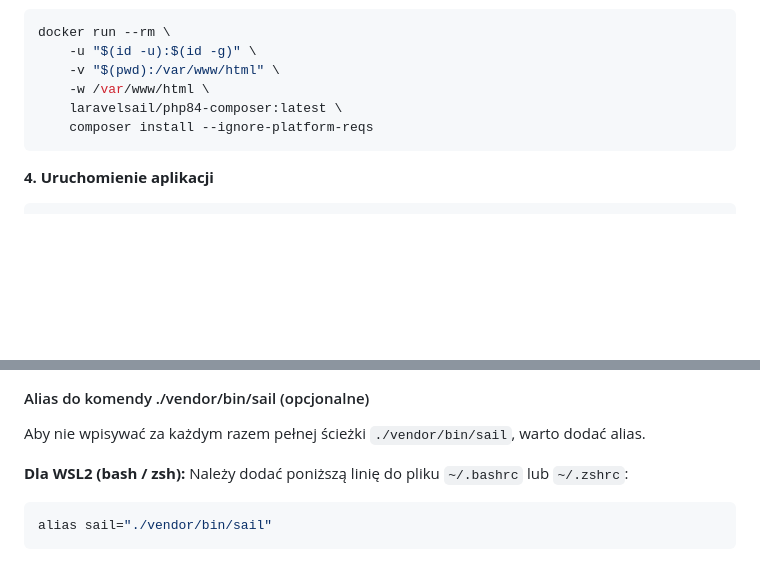
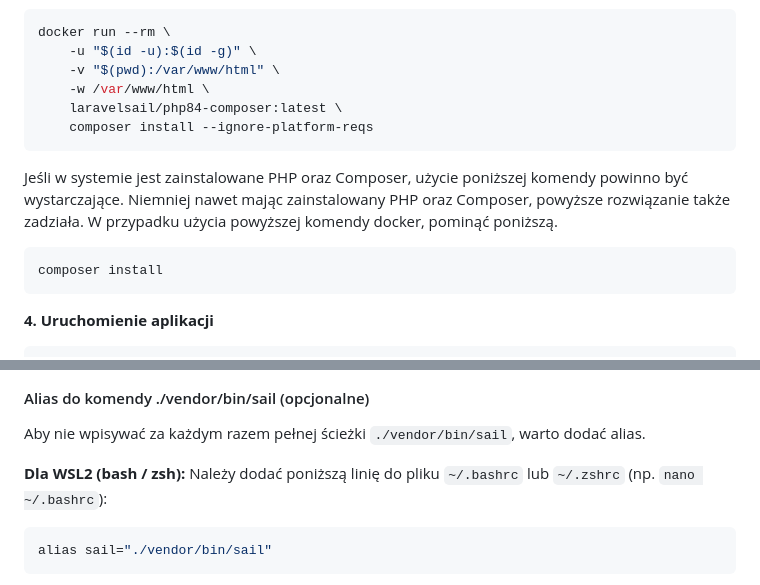
Before and after one commit to 2moki/irk-backend, a Markdown page: README.md, 2 parts joined by grey strips. Rendered like a GitHub page; blank space fills up the shorter version.

Commit message:
docs(readme): update guide
Signed-off-by: Felvesthe <23108389+Felvesthe@users.noreply.github.com>

````diff
--- a/README.md
+++ b/README.md
@@ -44,6 +44,11 @@ docker run --rm \
     composer install --ignore-platform-reqs
 ```
 
+Jeśli w systemie jest zainstalowane PHP oraz Composer, użycie poniższej komendy powinno być wystarczające. Niemniej nawet mając zainstalowany PHP oraz Composer, powyższe rozwiązanie także zadziała. W przypadku użycia powyższej komendy docker, pominąć poniższą.
+```bash
+composer install
+```
+
 **4. Uruchomienie aplikacji**
 
 ```bash
@@ -61,7 +66,7 @@ docker run --rm \
 Aby nie wpisywać za każdym razem pełnej ścieżki `./vendor/bin/sail`, warto dodać alias.
 
 **Dla WSL2 (bash / zsh):**
-Należy dodać poniższą linię do pliku `~/.bashrc` lub `~/.zshrc`:
+Należy dodać poniższą linię do pliku `~/.bashrc` lub `~/.zshrc` (np. `nano ~/.bashrc`):
 ```bash
 alias sail="./vendor/bin/sail"
 ```
````
Also changed, not shown: other parts of README.md (+2 -0 lines).
